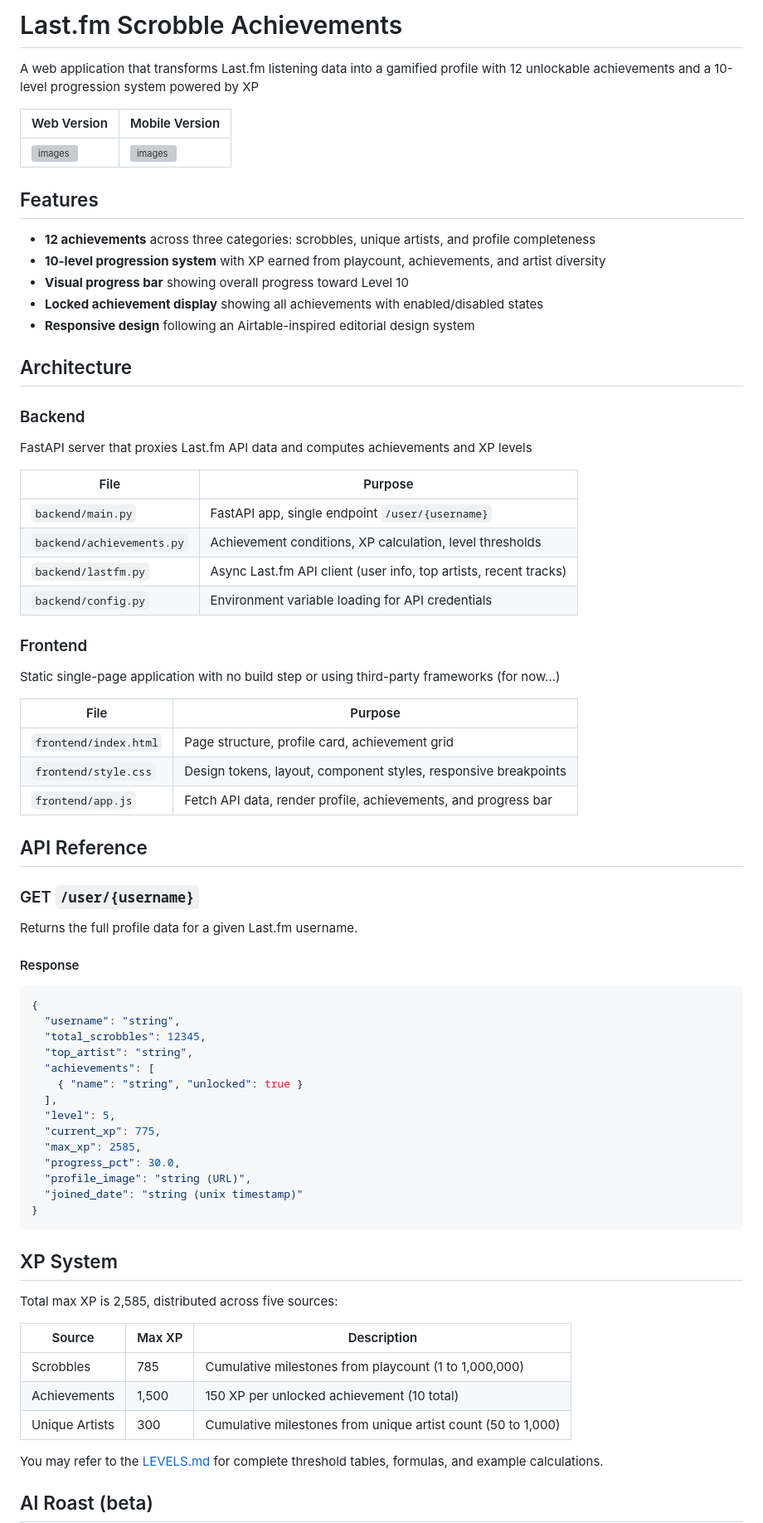
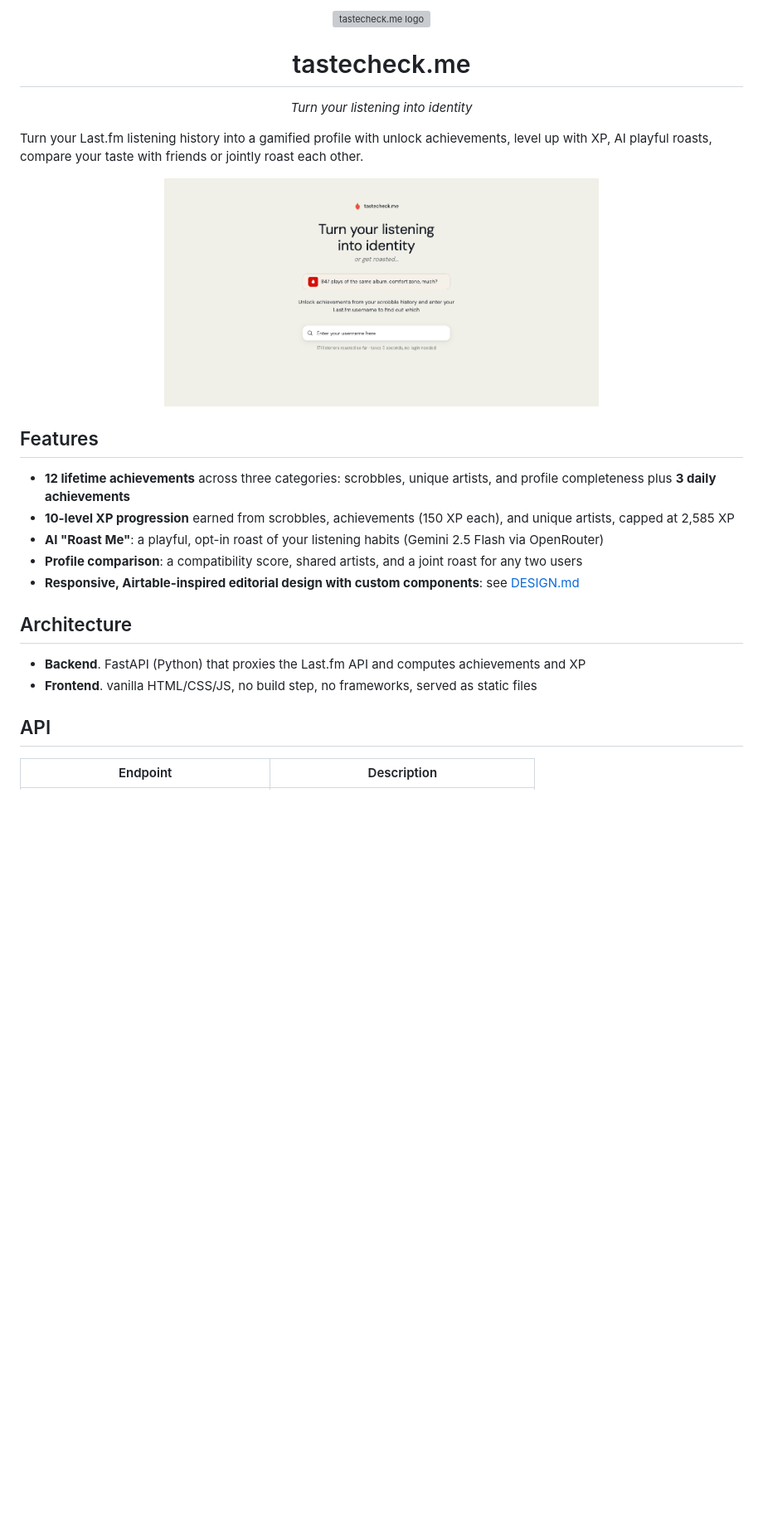
Before and after one commit to sodrooome/lastfm-gamification, a Markdown page: README.md, the part around one of its changes. Shown at 83% size. Rendered like a GitHub page; blank space fills up the shorter version; grey boxes are pictures that could not be loaded.

````diff
--- a/README.md
+++ b/README.md
@@ -1,78 +1,31 @@
-# Last.fm Scrobble Achievements
+<p align="center">
+  <img src="frontend/assets/icon.svg" alt="tastecheck.me logo" width="80" height="80" />
+</p>
 
-A web application that transforms Last.fm listening data into a gamified profile with 12 unlockable achievements and a 10-level progression system powered by XP
+<h1 align="center">tastecheck.me</h1>
 
-| Web Version | Mobile Version |
-| -- | -- |
-| ![images](screenshot/desktop-version.png) | ![images](screenshot/mobile-version.png) |
+<p align="center"><em>Turn your listening into identity</em></p>
+
+Turn your Last.fm listening history into a gamified profile with unlock achievements, level up with XP, AI playful roasts, compare your taste with friends or jointly roast each other.
+
+<p align="center">
+  <img src="screenshot/desktop-version-1.png" alt="tastecheck.me landing page" width="60%" />
+</p>
 
 ## Features
 
-- **12 achievements** across three categories: scrobbles, unique artists, and profile completeness
-- **10-level progression system** with XP earned from playcount, achievements, and artist diversity
-- **Visual progress bar** showing overall progress toward Level 10
-- **Locked achievement display** showing all achievements with enabled/disabled states
-- **Responsive design** following an Airtable-inspired editorial design system
+- **12 lifetime achievements** across three categories: scrobbles, unique artists, and profile completeness plus **3 daily achievements**
+- **10-level XP progression** earned from scrobbles, achievements (150 XP each), and unique artists, capped at 2,585 XP
+- **AI "Roast Me"**: a playful, opt-in roast of your listening habits (Gemini 2.5 Flash via OpenRouter)
+- **Profile comparison**: a compatibility score, shared artists, and a joint roast for any two users
+- **Responsive, Airtable-inspired editorial design with custom components**: see [DESIGN.md](DESIGN.md)
 
 ## Architecture
 
-### Backend
+- **Backend**. FastAPI (Python) that proxies the Last.fm API and computes achievements and XP
+- **Frontend**. vanilla HTML/CSS/JS, no build step, no frameworks, served as static files
 
-FastAPI server that proxies Last.fm API data and computes achievements and XP levels
+## API
 
-| File | Purpose |
+| Endpoint | Description |
 |---|---|
-| `backend/main.py` | FastAPI app, single endpoint `/user/{username}` |
-| `backend/achievements.py` | Achievement conditions, XP calculation, level thresholds |
-| `backend/lastfm.py` | Async Last.fm API client (user info, top artists, recent tracks) |
-| `backend/config.py` | Environment variable loading for API credentials |
-
-### Frontend
-
-Static single-page application with no build step or using third-party frameworks (for now...)
-
-| File | Purpose |
-|---|---|
-| `frontend/index.html` | Page structure, profile card, achievement grid |
-| `frontend/style.css` | Design tokens, layout, component styles, responsive breakpoints |
-| `frontend/app.js` | Fetch API data, render profile, achievements, and progress bar |
-
-## API Reference
-
-### GET `/user/{username}`
-
-Returns the full profile data for a given Last.fm username.
-
-#### Response
-
-```json
-{
-  "username": "string",
-  "total_scrobbles": 12345,
-  "top_artist": "string",
-  "achievements": [
-    { "name": "string", "unlocked": true }
-  ],
-  "level": 5,
-  "current_xp": 775,
-  "max_xp": 2585,
-  "progress_pct": 30.0,
-  "profile_image": "string (URL)",
-  "joined_date": "string (unix timestamp)"
-}
-```
-
-## XP System
-
-Total max XP is 2,585, distributed across five sources:
-
-| Source | Max XP | Description |
-|---|---|---|
-| Scrobbles | 785 | Cumulative milestones from playcount (1 to 1,000,000) |
-| Achievements | 1,500 | 150 XP per unlocked achievement (10 total) |
-| Unique Artists | 300 | Cumulative milestones from unique artist count (50 to 1,000) |
-
-You may refer to the [LEVELS.md](LEVELS.md) for complete threshold tables, formulas, and example calculations.
-
-## AI Roast (beta)
-
````
Also changed, not shown: other parts of README.md (+42 -96 lines).
